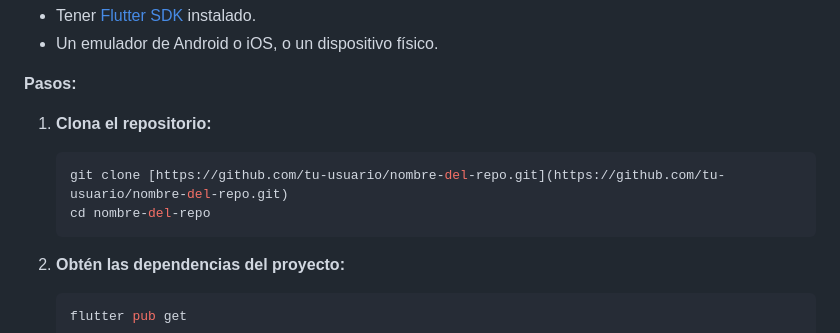
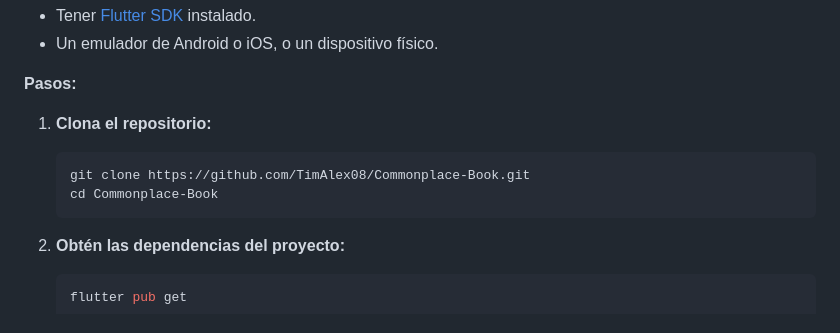
Before and after one commit to TimAlex08/Commonplace-Book, a Markdown page: README.md, the part around the change. GitHub-like rendering.

````diff
--- a/README.md
+++ b/README.md
@@ -87,8 +87,8 @@ Para clonar y ejecutar este proyecto en tu entorno de desarrollo, sigue estos pa
 
 1.  **Clona el repositorio:**
     ```bash
-    git clone [https://github.com/tu-usuario/nombre-del-repo.git](https://github.com/tu-usuario/nombre-del-repo.git)
-    cd nombre-del-repo
+    git clone https://github.com/TimAlex08/Commonplace-Book.git
+    cd Commonplace-Book
     ```
 
 2.  **Obtén las dependencias del proyecto:**
````
